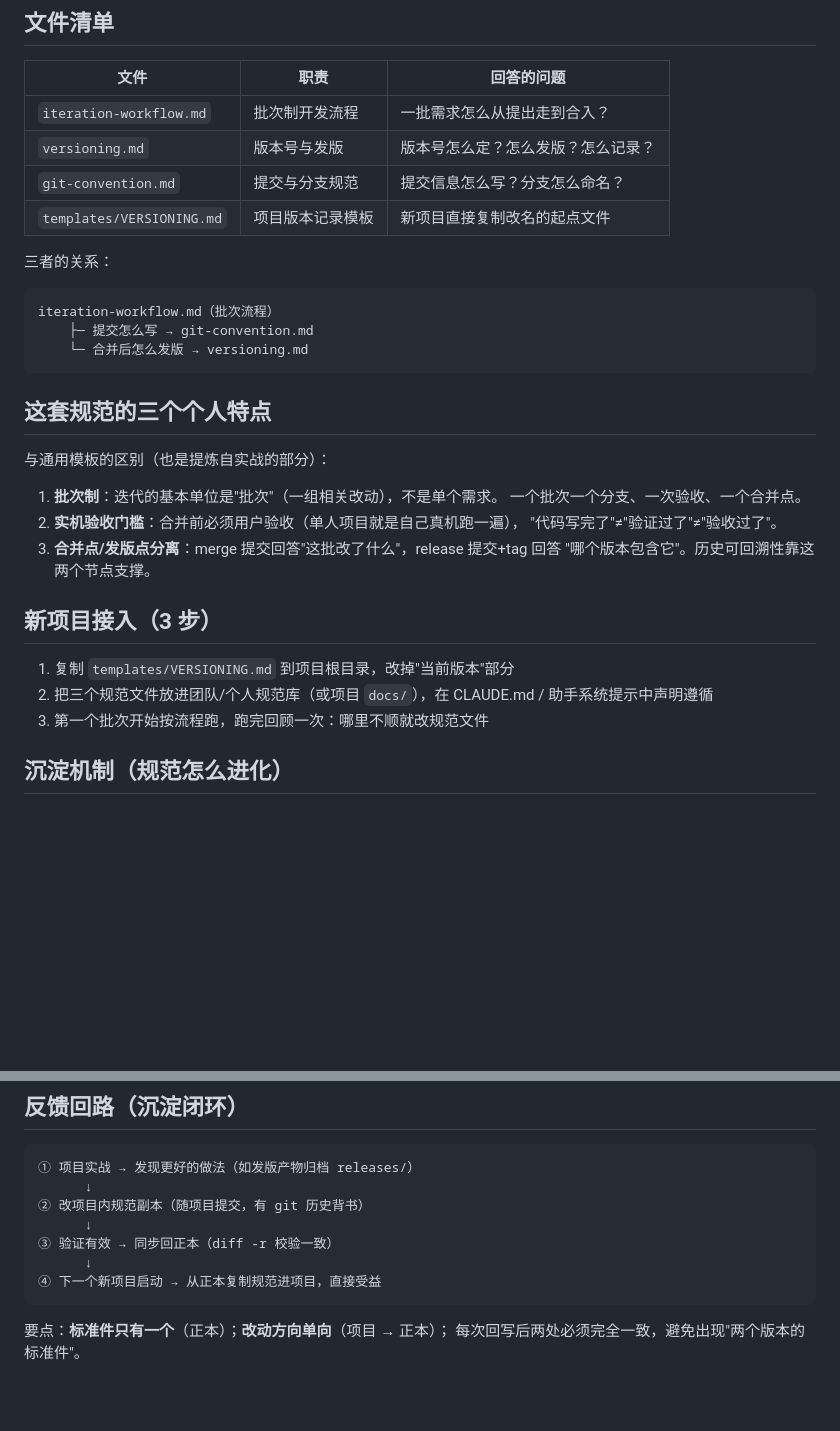
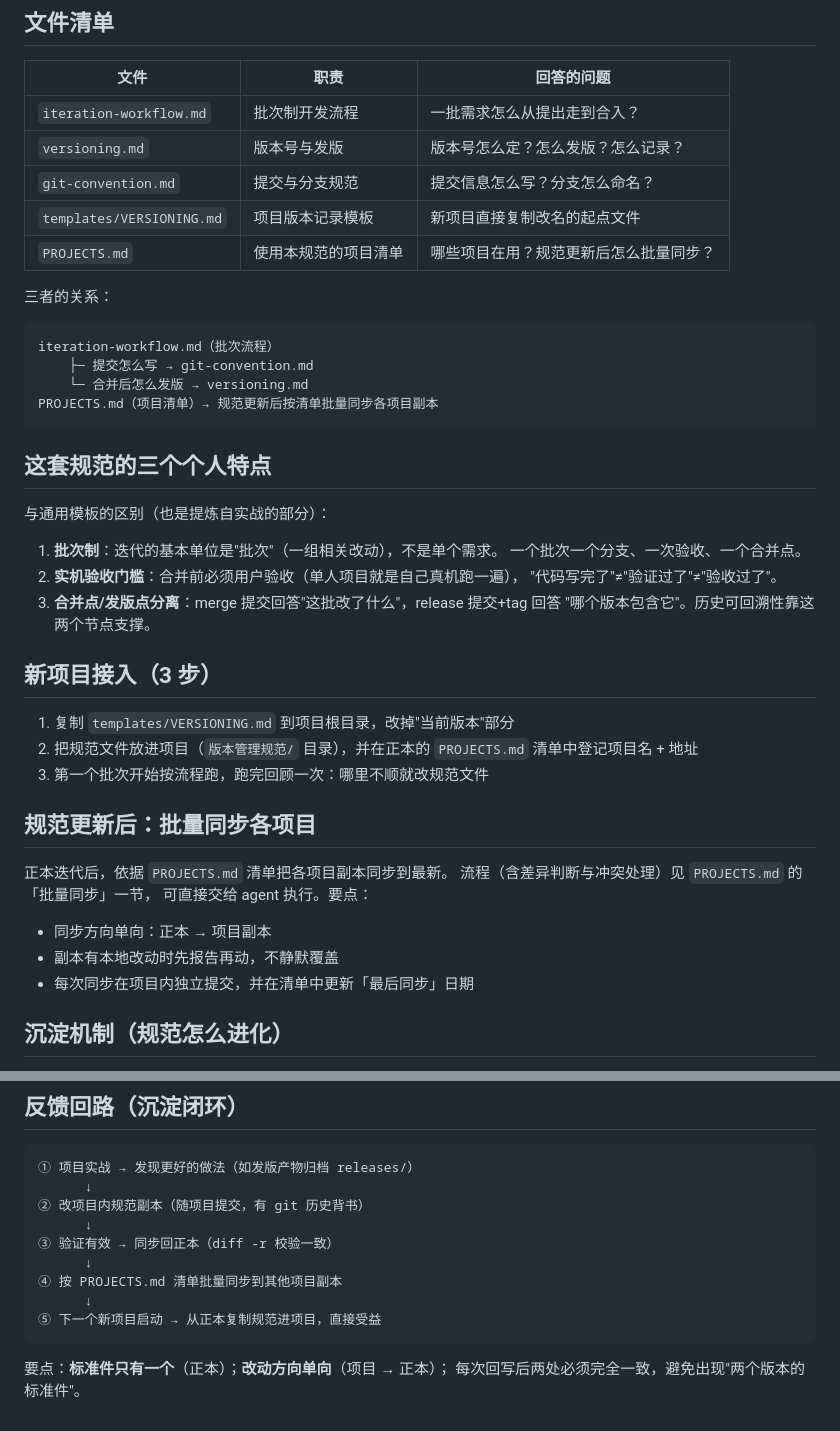
Before and after one commit to lvliang666666/ecat, a Markdown page: 版本管理规范/README.md, 2 parts joined by grey strips. Drawn GitHub-style; blank space fills up the shorter version.

Commit message:
docs(spec): 新增项目清单机制——PROJECTS.md 登记制 + 批量同步流程
- PROJECTS.md：使用本规范的项目清单（eCAT 为首个登记项目），
  含登记规则与可交给 agent 执行的批量同步流程
- README.md：文件清单补 PROJECTS.md，新项目接入加登记步骤，
  反馈回路补第④步（按清单批量同步）

````diff
--- a/版本管理规范/README.md
+++ b/版本管理规范/README.md
@@ -11,6 +11,7 @@
 | `versioning.md` | 版本号与发版 | 版本号怎么定？怎么发版？怎么记录？ |
 | `git-convention.md` | 提交与分支规范 | 提交信息怎么写？分支怎么命名？ |
 | `templates/VERSIONING.md` | 项目版本记录模板 | 新项目直接复制改名的起点文件 |
+| `PROJECTS.md` | 使用本规范的项目清单 | 哪些项目在用？规范更新后怎么批量同步？ |
 
 三者的关系：
 
@@ -18,6 +19,7 @@
 iteration-workflow.md（批次流程）
     ├─ 提交怎么写 → git-convention.md
     └─ 合并后怎么发版 → versioning.md
+PROJECTS.md（项目清单）→ 规范更新后按清单批量同步各项目副本
 ```
 
 ## 这套规范的三个个人特点
@@ -34,9 +36,19 @@ iteration-workflow.md（批次流程）
 ## 新项目接入（3 步）
 
 1. 复制 `templates/VERSIONING.md` 到项目根目录，改掉"当前版本"部分
-2. 把三个规范文件放进团队/个人规范库（或项目 `docs/`），在 CLAUDE.md /
-   助手系统提示中声明遵循
+2. 把规范文件放进项目（`版本管理规范/` 目录），并在正本的
+   `PROJECTS.md` 清单中登记项目名 + 地址
 3. 第一个批次开始按流程跑，跑完回顾一次：哪里不顺就改规范文件
+
+## 规范更新后：批量同步各项目
+
+正本迭代后，依据 `PROJECTS.md` 清单把各项目副本同步到最新。
+流程（含差异判断与冲突处理）见 `PROJECTS.md` 的「批量同步」一节，
+可直接交给 agent 执行。要点：
+
+- 同步方向单向：正本 → 项目副本
+- 副本有本地改动时先报告再动，不静默覆盖
+- 每次同步在项目内独立提交，并在清单中更新「最后同步」日期
 
 ## 沉淀机制（规范怎么进化）
 
@@ -73,7 +85,9 @@ D:\LvProject\版本管理规范\     ← 正本（标准件，跨项目复用的
       ↓
 ③ 验证有效 → 同步回正本（diff -r 校验一致）
       ↓
-④ 下一个新项目启动 → 从正本复制规范进项目，直接受益
+④ 按 PROJECTS.md 清单批量同步到其他项目副本
+      ↓
+⑤ 下一个新项目启动 → 从正本复制规范进项目，直接受益
 ```
 
 要点：**标准件只有一个**（正本）；**改动方向单向**（项目 → 正本）；
````
Also changed, not shown: 版本管理规范/PROJECTS.md (added, +36 -0 lines).
